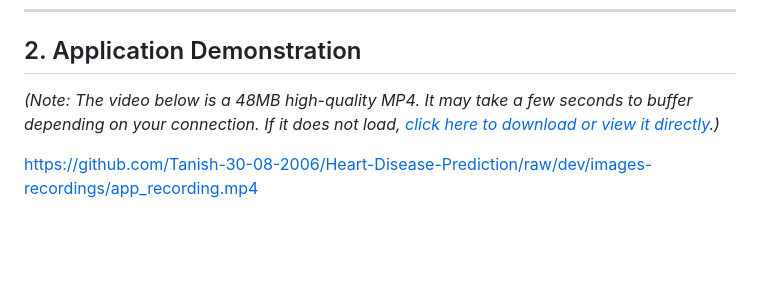
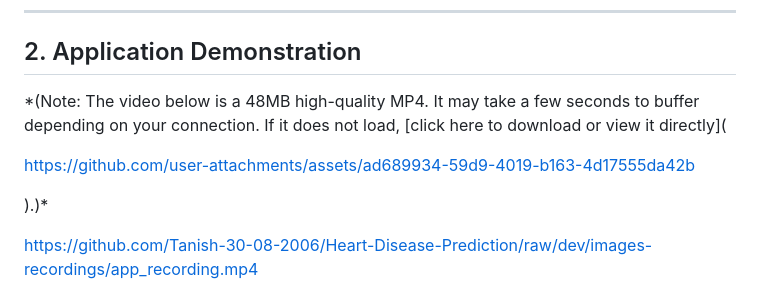
Before and after one commit to Tanish-30-08-2006/Heart-Disease-Prediction, a Markdown page: README.md, the part around the change. GitHub-like rendering; blank space fills up the shorter version.

Commit message:
docs: Change video download link in README
Updated video link for application demonstration in README.

```diff
--- a/README.md
+++ b/README.md
@@ -41,7 +41,11 @@ Trained on the UCI Heart Disease Dataset across 4 Jupyter Notebooks. Deployed as
 
 ## 2. Application Demonstration
 
-*(Note: The video below is a 48MB high-quality MP4. It may take a few seconds to buffer depending on your connection. If it does not load, [click here to download or view it directly](https://github.com/Tanish-30-08-2006/Heart-Disease-Prediction/raw/dev/images-recordings/app_recording.mp4).)*
+*(Note: The video below is a 48MB high-quality MP4. It may take a few seconds to buffer depending on your connection. If it does not load, [click here to download or view it directly](
+
+https://github.com/user-attachments/assets/ad689934-59d9-4019-b163-4d17555da42b
+
+).)*
 
 https://github.com/Tanish-30-08-2006/Heart-Disease-Prediction/raw/dev/images-recordings/app_recording.mp4
 
```
